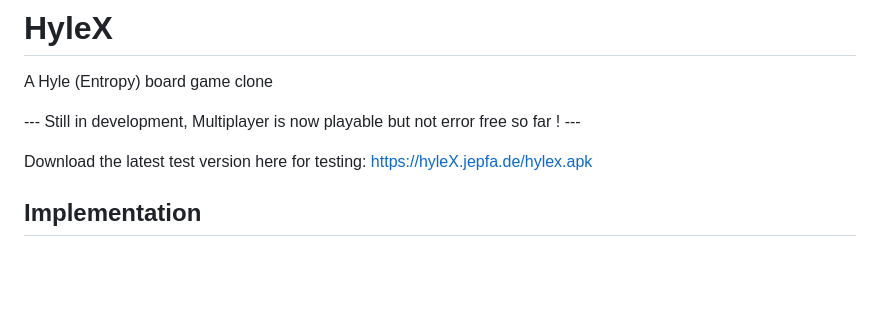
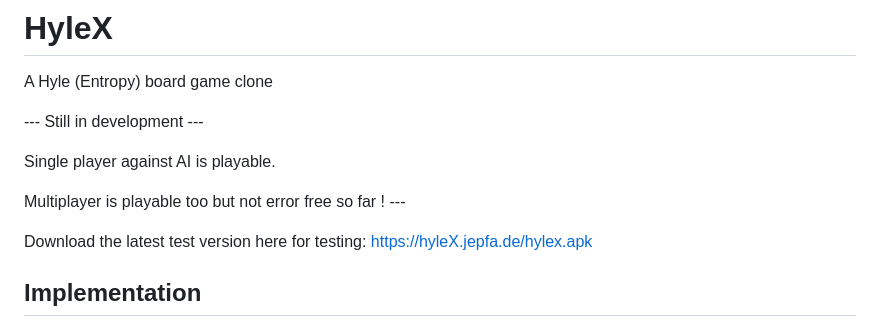
Before and after one commit to jenspfahl/hylex, a Markdown page: README.md, the part around the change. Drawn GitHub-style; blank space fills up the shorter version.

```diff
--- a/README.md
+++ b/README.md
@@ -3,7 +3,11 @@
 A Hyle (Entropy) board game clone
 
 
---- Still in development, Multiplayer is now playable but not error free so far ! ---
+--- Still in development ---
+
+Single player against AI is playable.
+
+Multiplayer is playable too but not error free so far ! ---
 
 Download the latest test version here for testing: https://hyleX.jepfa.de/hylex.apk
 
```
